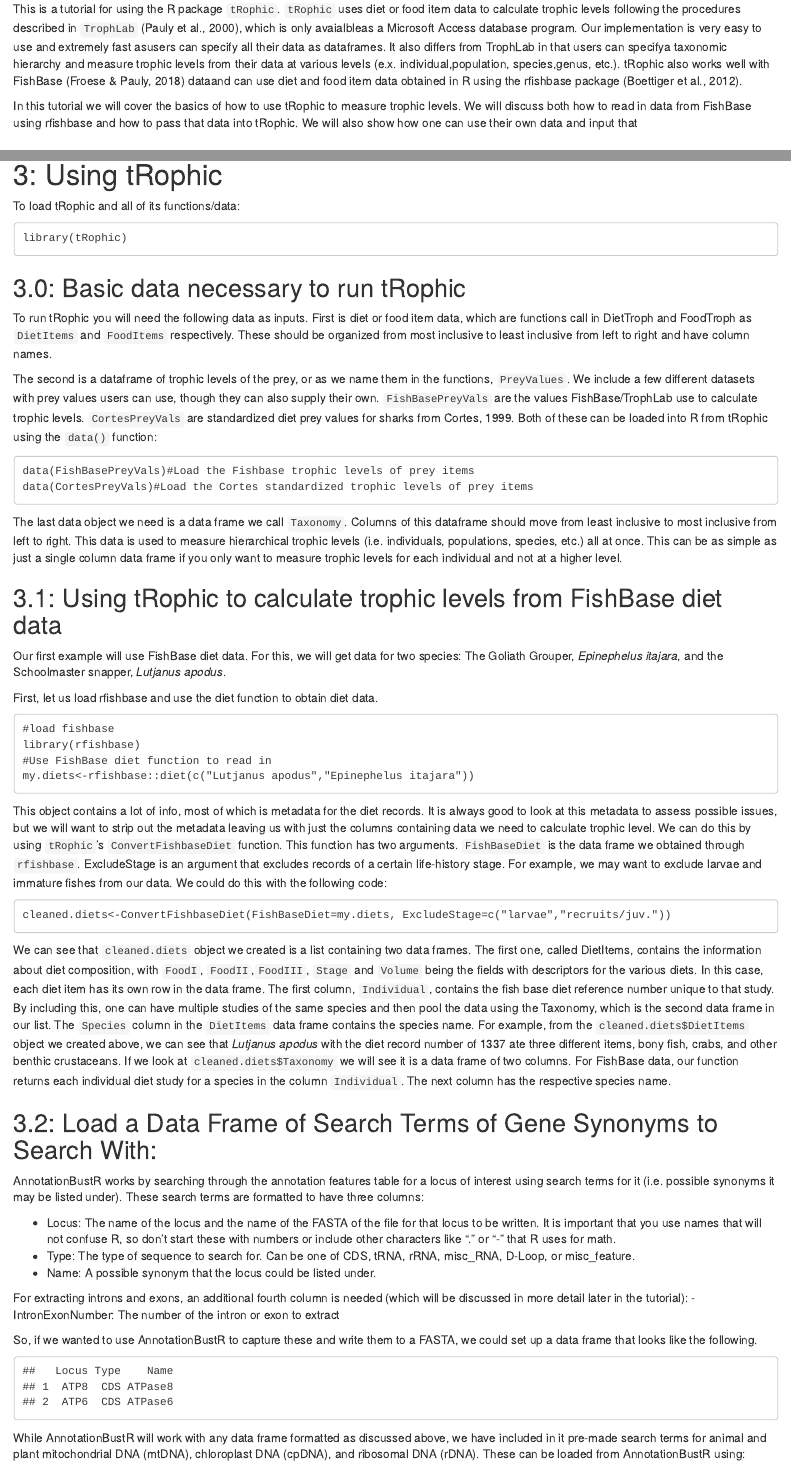
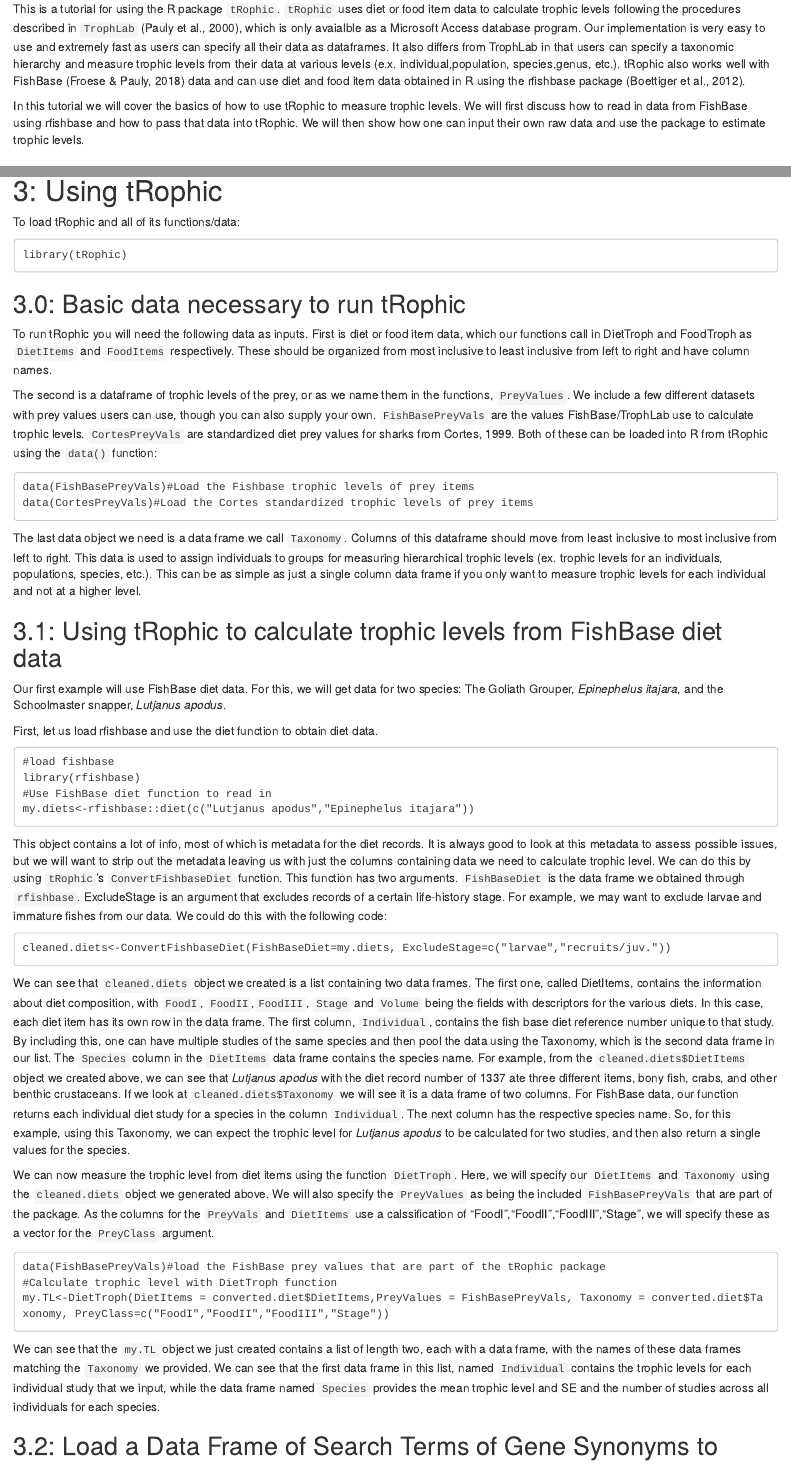
Before and after one commit to sborstein/dietr, an R Markdown document (vignettes/tRophic-vignette.Rmd): the page in a window 1100 px wide, from 190 px down, and a second part further down, joined at a grey line. Rendered offline with R 4.5, knitr and Pandoc, with nearby package versions.

Commit message:
vignette update

````diff
--- a/vignettes/tRophic-vignette.Rmd
+++ b/vignettes/tRophic-vignette.Rmd
@@ -13,18 +13,9 @@ vignette: >
 
 # 1: Introduction
 
-This is a tutorial for using the R package `tRophic`. `tRophic` uses diet or food item data to calculate
-trophic levels following the procedures described in `TrophLab` (Pauly et al., 2000), which is only
-avaialbleas a Microsoft Access database program. Our implementation is very easy to use and extremely
-fast asusers can specify all their data as dataframes. It also differs from TrophLab in that users
-can specifya taxonomic hierarchy and measure trophic levels from their data at various levels (e.x.
-individual,population, species,genus, etc.). tRophic also works well with FishBase (Froese & Pauly,
-2018) dataand can use diet and food item data obtained in R using the rfishbase package (Boettiger
-et al., 2012).
+This is a tutorial for using the R package `tRophic`. `tRophic` uses diet or food item data to calculate trophic levels following the procedures described in `TrophLab` (Pauly et al., 2000), which is only avaialble as a Microsoft Access database program. Our implementation is very easy to use and extremely fast as users can specify all their data as dataframes. It also differs from TrophLab in that users can specify a taxonomic hierarchy and measure trophic levels from their data at various levels (e.x. individual,population, species,genus, etc.). tRophic also works well with FishBase (Froese & Pauly, 2018) data and can use diet and food item data obtained in R using the rfishbase package (Boettiger et al., 2012).
 
-In this tutorial we will cover the basics of how to use tRophic to measure trophic levels. We will
-discuss both how to read in data from FishBase using rfishbase and how to pass that data into tRophic.
-We will also show how one can use their own data and input that
+In this tutorial we will cover the basics of how to use tRophic to measure trophic levels. We will first discuss how to read in data from FishBase using rfishbase and how to pass that data into tRophic. We will then show how one can input their own raw data and use the package to estimate trophic levels.
 
 # 2: Installation
 ## 2.1: Installation From CRAN
@@ -54,17 +45,16 @@ To load tRophic and all of its functions/data:
 library(tRophic)
 ```
 ## 3.0: Basic data necessary to run tRophic
-To run tRophic you will need the following data as inputs. First is diet or food item data, which are functions
-call in DietTroph and FoodTroph as `DietItems` and `FoodItems` respectively. These should be organized from most inclusive to least inclusive from left to right and have column names.
+To run tRophic you will need the following data as inputs. First is diet or food item data, which our functions call in DietTroph and FoodTroph as `DietItems` and `FoodItems` respectively. These should be organized from most inclusive to least inclusive from left to right and have column names.
 
-The second is a dataframe of trophic levels of the prey, or as we name them in the functions, `PreyValues`. We include a few different datasets with prey values users can use, though they can also supply their own. `FishBasePreyVals` are the values FishBase/TrophLab use to calculate trophic levels. `CortesPreyVals`
+The second is a dataframe of trophic levels of the prey, or as we name them in the functions, `PreyValues`. We include a few different datasets with prey values users can use, though you can also supply your own. `FishBasePreyVals` are the values FishBase/TrophLab use to calculate trophic levels. `CortesPreyVals`
 are standardized diet prey values for sharks from Cortes, 1999. Both of these can be loaded into R
 from tRophic using the `data()` function:
 ```
 data(FishBasePreyVals)#Load the Fishbase trophic levels of prey items
 data(CortesPreyVals)#Load the Cortes standardized trophic levels of prey items
 ```
-The last data object we need is a data frame we call `Taxonomy`. Columns of this dataframe should move from least inclusive to most inclusive from left to right. This data is used to measure hierarchical trophic levels (i.e. individuals, populations, species, etc.) all at once. This can be as simple as just a single column data frame if you only want to measure trophic levels for each individual and not at a higher level.
+The last data object we need is a data frame we call `Taxonomy`. Columns of this dataframe should move from least inclusive to most inclusive from left to right. This data is used to assign individuals to groups for measuring hierarchical trophic levels (ex. trophic levels for an individuals, populations, species, etc.). This can be as simple as just a single column data frame if you only want to measure trophic levels for each individual and not at a higher level.
 
 ## 3.1: Using tRophic to calculate trophic levels from FishBase diet data
 Our first example will use FishBase diet data. For this, we will get data for two species: The Goliath
@@ -84,7 +74,17 @@ This object contains a lot of info, most of which is metadata for the diet recor
 cleaned.diets<-ConvertFishbaseDiet(FishBaseDiet=my.diets, ExcludeStage=c("larvae","recruits/juv."))
 
 ```
-We can see that `cleaned.diets` object we created is a list containing two data frames. The first one, called DietItems, contains the information about diet composition, with `FoodI`, `FoodII`,`FoodIII`, `Stage` and `Volume` being the fields with descriptors for the various diets. In this case, each diet item has its own row in the data frame. The first column, `Individual`, contains the fish base diet reference number unique to that study. By including this, one can have multiple studies of the same species and then pool the data using the Taxonomy, which is the second data frame in our list. The `Species` column in the `DietItems` data frame contains the species name. For example, from the `cleaned.diets$DietItems` object we created above, we can see that *Lutjanus apodus* with the diet record number of 1337 ate three different items, bony fish, crabs, and other benthic crustaceans. If we look at `cleaned.diets$Taxonomy` we will see it is a data frame of two columns. For FishBase data, our function returns each individual diet study for a species in the column `Individual`. The next column has the respective species name.
+We can see that `cleaned.diets` object we created is a list containing two data frames. The first one, called DietItems, contains the information about diet composition, with `FoodI`, `FoodII`,`FoodIII`, `Stage` and `Volume` being the fields with descriptors for the various diets. In this case, each diet item has its own row in the data frame. The first column, `Individual`, contains the fish base diet reference number unique to that study. By including this, one can have multiple studies of the same species and then pool the data using the Taxonomy, which is the second data frame in our list. The `Species` column in the `DietItems` data frame contains the species name. For example, from the `cleaned.diets$DietItems` object we created above, we can see that *Lutjanus apodus* with the diet record number of 1337 ate three different items, bony fish, crabs, and other benthic crustaceans. If we look at `cleaned.diets$Taxonomy` we will see it is a data frame of two columns. For FishBase data, our function returns each individual diet study for a species in the column `Individual`. The next column has the respective species name. So, for this example, using this Taxonomy, we can expect the trophic level for *Lutjanus apodus* to be calculated for two studies, and then also return a single values for the species.
+
+We can now measure the trophic level from diet items using the function `DietTroph`. Here, we will specify our `DietItems` and `Taxonomy` using the `cleaned.diets` object we generated above. We will also specify the `PreyValues` as being the included `FishBasePreyVals` that are part of the package. As the columns for the `PreyVals` and `DietItems` use a calssification of "FoodI","FoodII","FoodIII","Stage", we will specify these as a vector for the `PreyClass` argument.
+
+```
+data(FishBasePreyVals)#load the FishBase prey values that are part of the tRophic package
+#Calculate trophic level with DietTroph function
+my.TL<-DietTroph(DietItems = converted.diet$DietItems,PreyValues = FishBasePreyVals, Taxonomy = converted.diet$Taxonomy, PreyClass=c("FoodI","FoodII","FoodIII","Stage"))
+```
+
+We can see that the `my.TL` object we just created contains a list of length two, each with a data frame, with the names of these data frames matching the `Taxonomy` we provided. We can see that the first data frame in this list, named `Individual` contains the trophic levels for each individual study that we input, while the data frame named `Species` provides the mean trophic level and SE and the number of studies across all individuals for each species.
 
 ## 3.2: Load a Data Frame of Search Terms of Gene Synonyms to Search With:
 AnnotationBustR works by searching through the annotation features table for a locus of interest using search terms for it (i.e. possible synonyms it may be listed under). These search terms are formatted to have three columns:
````
Also changed, not shown: vignettes/tRophic-vignette.Rmd (4 more changed lines).
